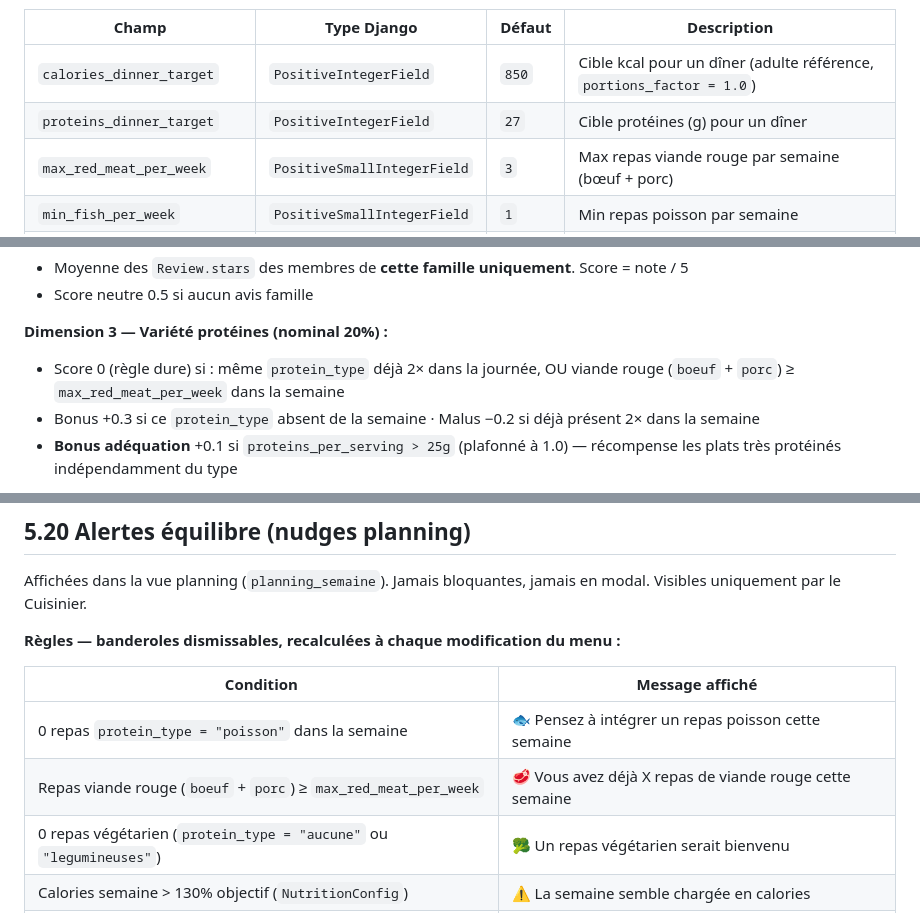
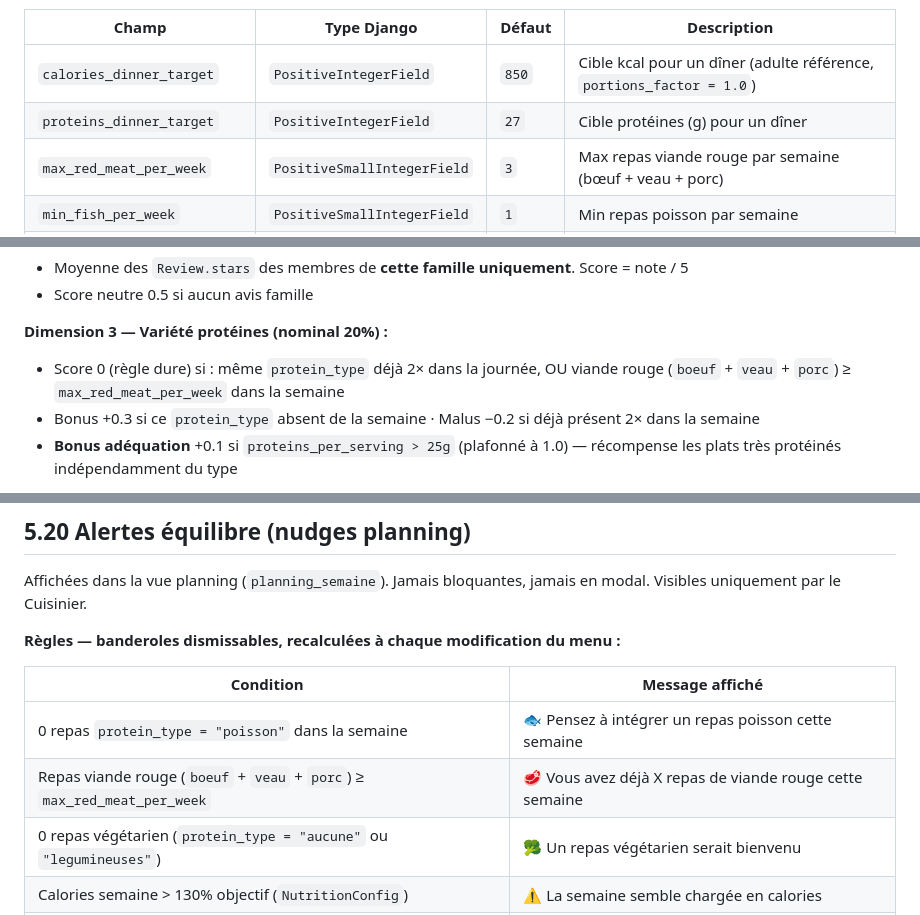
Before and after one commit to CyrilleNantes/menu-app, a Markdown page: spec.md, 3 parts joined by grey strips. Drawn GitHub-style.

```diff
--- a/spec.md
+++ b/spec.md
@@ -955,7 +955,7 @@ Toutes les valeurs sont des **repères indicatifs de bonne pratique**, jamais de
 |-------|-------------|--------|-------------|
 | `calories_dinner_target` | `PositiveIntegerField` | `850` | Cible kcal pour un dîner (adulte référence, `portions_factor = 1.0`) |
 | `proteins_dinner_target` | `PositiveIntegerField` | `27` | Cible protéines (g) pour un dîner |
-| `max_red_meat_per_week` | `PositiveSmallIntegerField` | `3` | Max repas viande rouge par semaine (bœuf + porc) |
+| `max_red_meat_per_week` | `PositiveSmallIntegerField` | `3` | Max repas viande rouge par semaine (bœuf + veau + porc) |
 | `min_fish_per_week` | `PositiveSmallIntegerField` | `1` | Min repas poisson par semaine |
 | `min_vegetarian_per_week` | `PositiveSmallIntegerField` | `1` | Min repas végétarien par semaine (`protein_type = "aucune"` ou `"legumineuses"`) |
 | `min_days_before_repeat` | `PositiveSmallIntegerField` | `14` | Jours minimum avant de replanifier un même plat |
@@ -1007,7 +1007,7 @@ Chaque recette candidate reçoit un score sur 5 dimensions. Les poids varient dy
 - Score neutre 0.5 si aucun avis famille
 
 **Dimension 3 — Variété protéines (nominal 20%) :**
-- Score 0 (règle dure) si : même `protein_type` déjà 2× dans la journée, OU viande rouge (`boeuf` + `porc`) ≥ `max_red_meat_per_week` dans la semaine
+- Score 0 (règle dure) si : même `protein_type` déjà 2× dans la journée, OU viande rouge (`boeuf` + `veau` + `porc`) ≥ `max_red_meat_per_week` dans la semaine
 - Bonus +0.3 si ce `protein_type` absent de la semaine · Malus −0.2 si déjà présent 2× dans la semaine
 - **Bonus adéquation** +0.1 si `proteins_per_serving > 25g` (plafonné à 1.0) — récompense les plats très protéinés indépendamment du type
 
@@ -1116,7 +1116,7 @@ Affichées dans la vue planning (`planning_semaine`). Jamais bloquantes, jamais
 | Condition | Message affiché |
 |-----------|----------------|
 | 0 repas `protein_type = "poisson"` dans la semaine | 🐟 Pensez à intégrer un repas poisson cette semaine |
-| Repas viande rouge (`boeuf` + `porc`) ≥ `max_red_meat_per_week` | 🥩 Vous avez déjà X repas de viande rouge cette semaine |
+| Repas viande rouge (`boeuf` + `veau` + `porc`) ≥ `max_red_meat_per_week` | 🥩 Vous avez déjà X repas de viande rouge cette semaine |
 | 0 repas végétarien (`protein_type = "aucune"` ou `"legumineuses"`) | 🥦 Un repas végétarien serait bienvenu |
 | Calories semaine > 130% objectif (`NutritionConfig`) | ⚠️ La semaine semble chargée en calories |
 | Protéines semaine < 60% objectif | 💪 Les protéines sont un peu faibles cette semaine |
```
Also changed, not shown: other parts of spec.md (+12 -4 lines).
